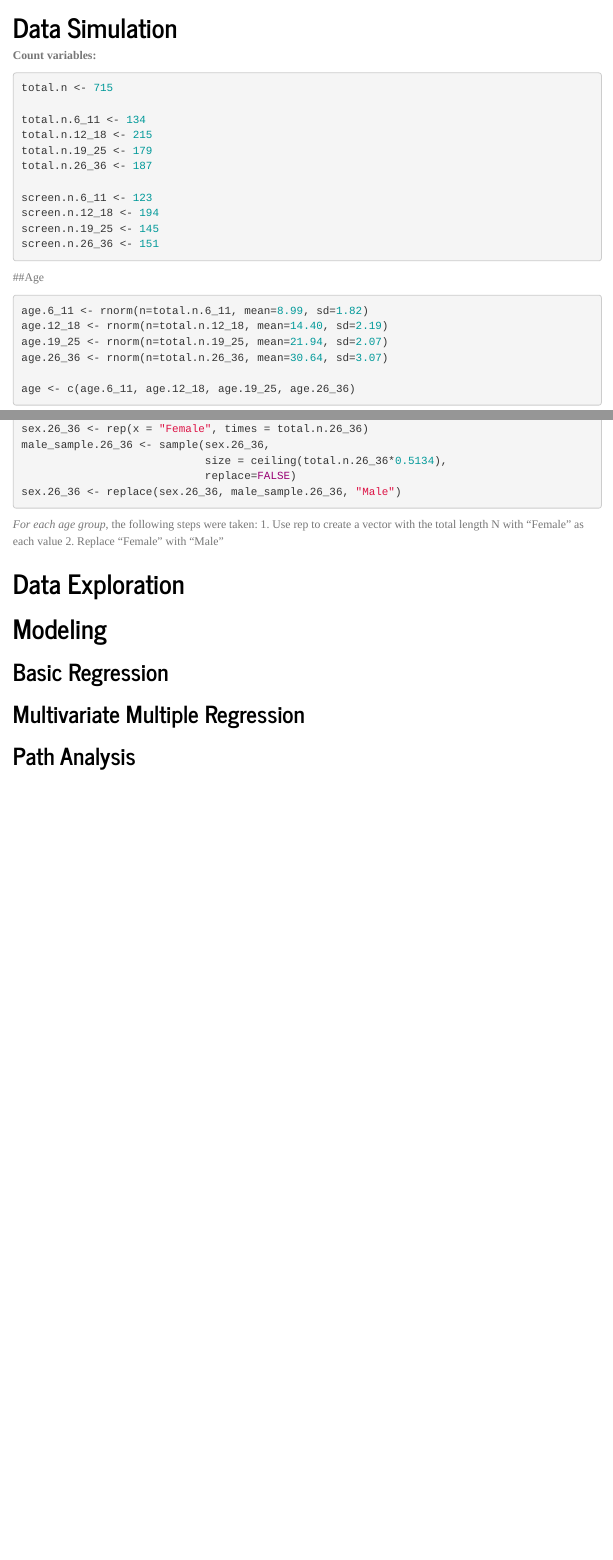
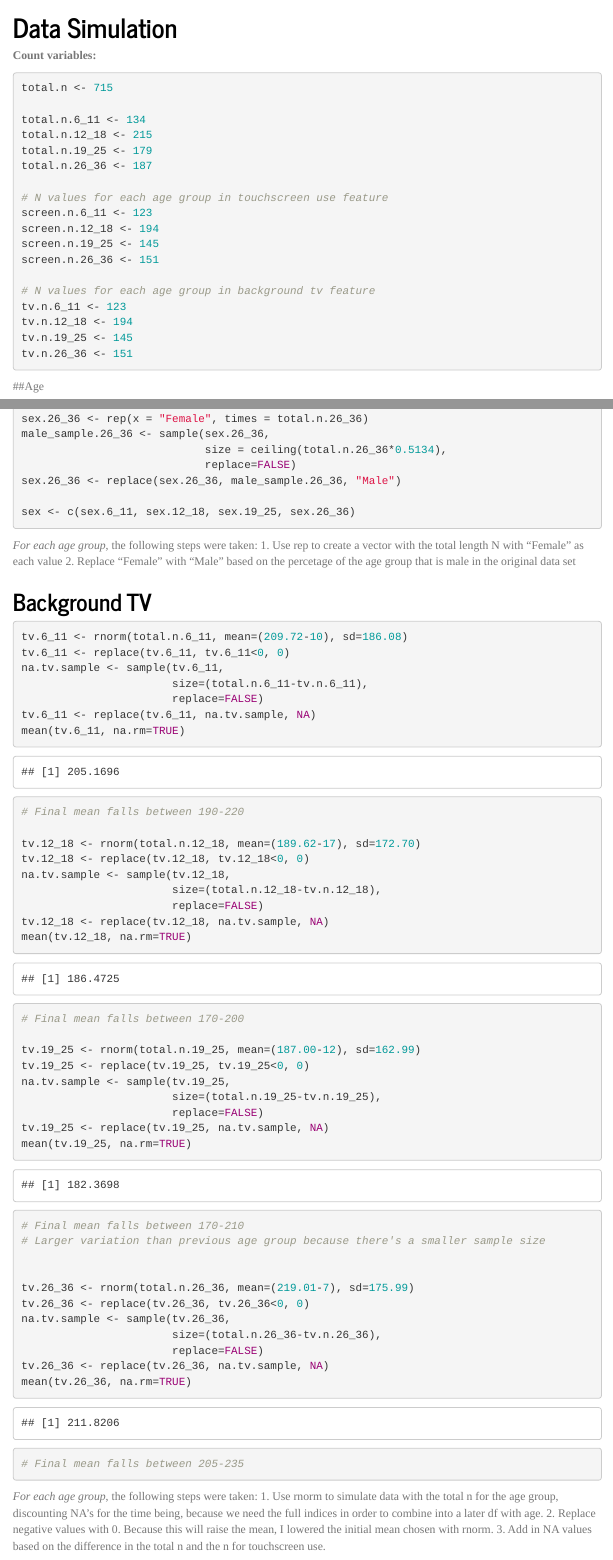
Before and after one commit to jessicascarborough/scarborough-data-sim, an R Markdown document (report_md.Rmd): the page in a window 1100 px wide, from 260 px down, and a second part further down, joined at a grey line. Rendered offline with R 4.5, knitr and Pandoc, with nearby package versions; code that draws random numbers runs with fixed seeds of ours; menus at the side of the page are left out.

Commit message:
Move count variables to proper section.

````diff
--- a/report_md.Rmd
+++ b/report_md.Rmd
@@ -29,10 +29,18 @@ total.n.12_18 <- 215
 total.n.19_25 <- 179
 total.n.26_36 <- 187
 
+# N values for each age group in touchscreen use feature
 screen.n.6_11 <- 123
 screen.n.12_18 <- 194
 screen.n.19_25 <- 145
 screen.n.26_36 <- 151
+
+# N values for each age group in background tv feature
+tv.n.6_11 <- 123
+tv.n.12_18 <- 194
+tv.n.19_25 <- 145
+tv.n.26_36 <- 151
+
 
 ```
 
@@ -132,9 +140,60 @@ male_sample.26_36 <- sample(sex.26_36,
                             replace=FALSE)
 sex.26_36 <- replace(sex.26_36, male_sample.26_36, "Male")
 
+sex <- c(sex.6_11, sex.12_18, sex.19_25, sex.26_36)
 
 ```
 
 *For each age group*, the following steps were taken:
 1. Use rep to create a vector with the total length N with "Female" as each value
-2. Replace "Female" with "Male"
+2. Replace "Female" with "Male" based on the percetage of the age group that is male in the original data set
+
+
+## Background TV
+
+```{r}
+
+tv.6_11 <- rnorm(total.n.6_11, mean=(209.72-10), sd=186.08)
+tv.6_11 <- replace(tv.6_11, tv.6_11<0, 0)
+na.tv.sample <- sample(tv.6_11,
+                       size=(total.n.6_11-tv.n.6_11),
+                       replace=FALSE)
+tv.6_11 <- replace(tv.6_11, na.tv.sample, NA)
+mean(tv.6_11, na.rm=TRUE)
+# Final mean falls between 190-220
+
+tv.12_18 <- rnorm(total.n.12_18, mean=(189.62-17), sd=172.70)
+tv.12_18 <- replace(tv.12_18, tv.12_18<0, 0)
+na.tv.sample <- sample(tv.12_18,
+                       size=(total.n.12_18-tv.n.12_18),
+                       replace=FALSE)
+tv.12_18 <- replace(tv.12_18, na.tv.sample, NA)
+mean(tv.12_18, na.rm=TRUE)
+# Final mean falls between 170-200
+
+tv.19_25 <- rnorm(total.n.19_25, mean=(187.00-12), sd=162.99)
+tv.19_25 <- replace(tv.19_25, tv.19_25<0, 0)
+na.tv.sample <- sample(tv.19_25,
+                       size=(total.n.19_25-tv.n.19_25),
+                       replace=FALSE)
+tv.19_25 <- replace(tv.19_25, na.tv.sample, NA)
+mean(tv.19_25, na.rm=TRUE)
+# Final mean falls between 170-210
+# Larger variation than previous age group because there's a smaller sample size
+
+
+tv.26_36 <- rnorm(total.n.26_36, mean=(219.01-7), sd=175.99)
+tv.26_36 <- replace(tv.26_36, tv.26_36<0, 0)
+na.tv.sample <- sample(tv.26_36,
+                       size=(total.n.26_36-tv.n.26_36),
+                       replace=FALSE)
+tv.26_36 <- replace(tv.26_36, na.tv.sample, NA)
+mean(tv.26_36, na.rm=TRUE)
+# Final mean falls between 205-235
+
+```
+
+*For each age group*, the following steps were taken:
+1. Use rnorm to simulate data with the total n for the age group, discounting NA's for the time being, because we need the full indices in order to combine into a later df with age.
+2. Replace negative values with 0. Because this will raise the mean, I lowered the initial mean chosen with rnorm.
+3. Add in NA values based on the difference in the total n and the n for touchscreen use.
````
Also changed, not shown: report_md.Rmd (3 more changed lines).
